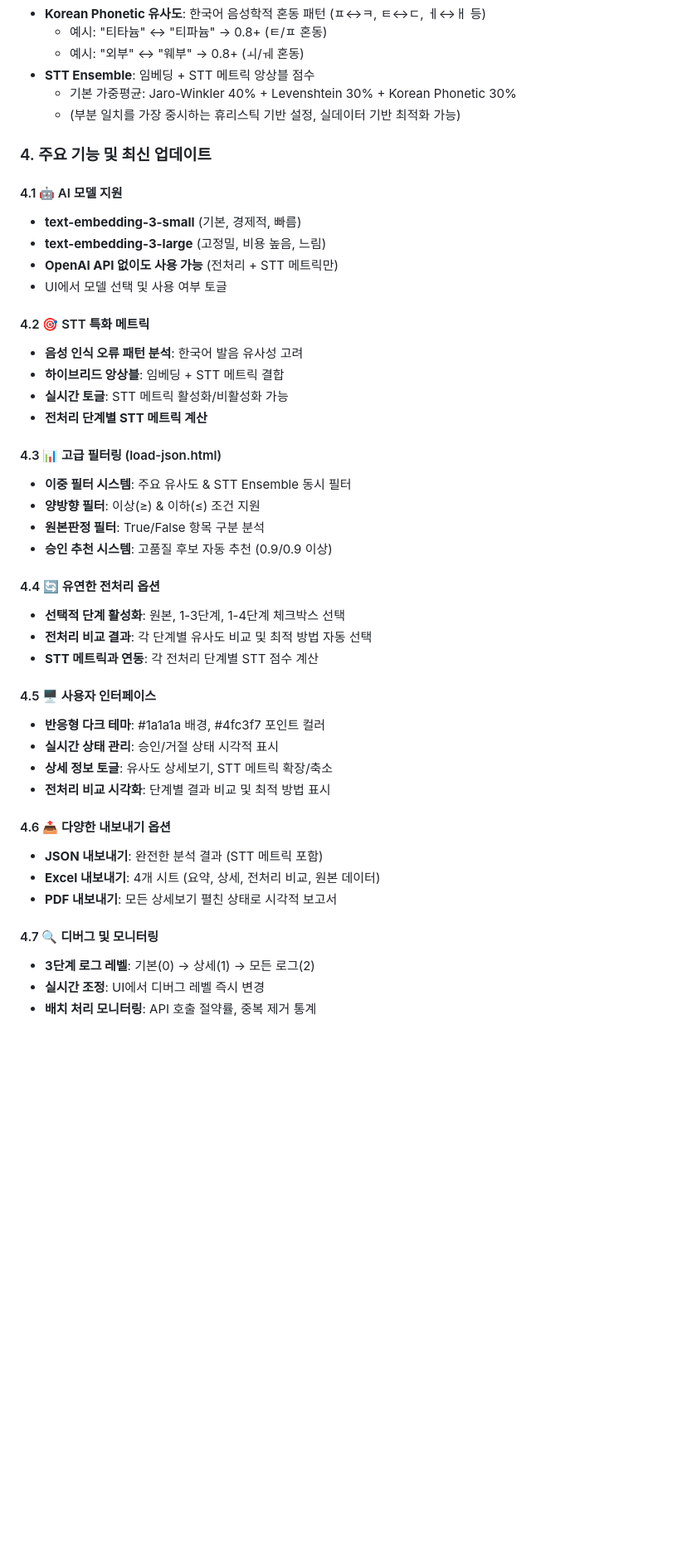
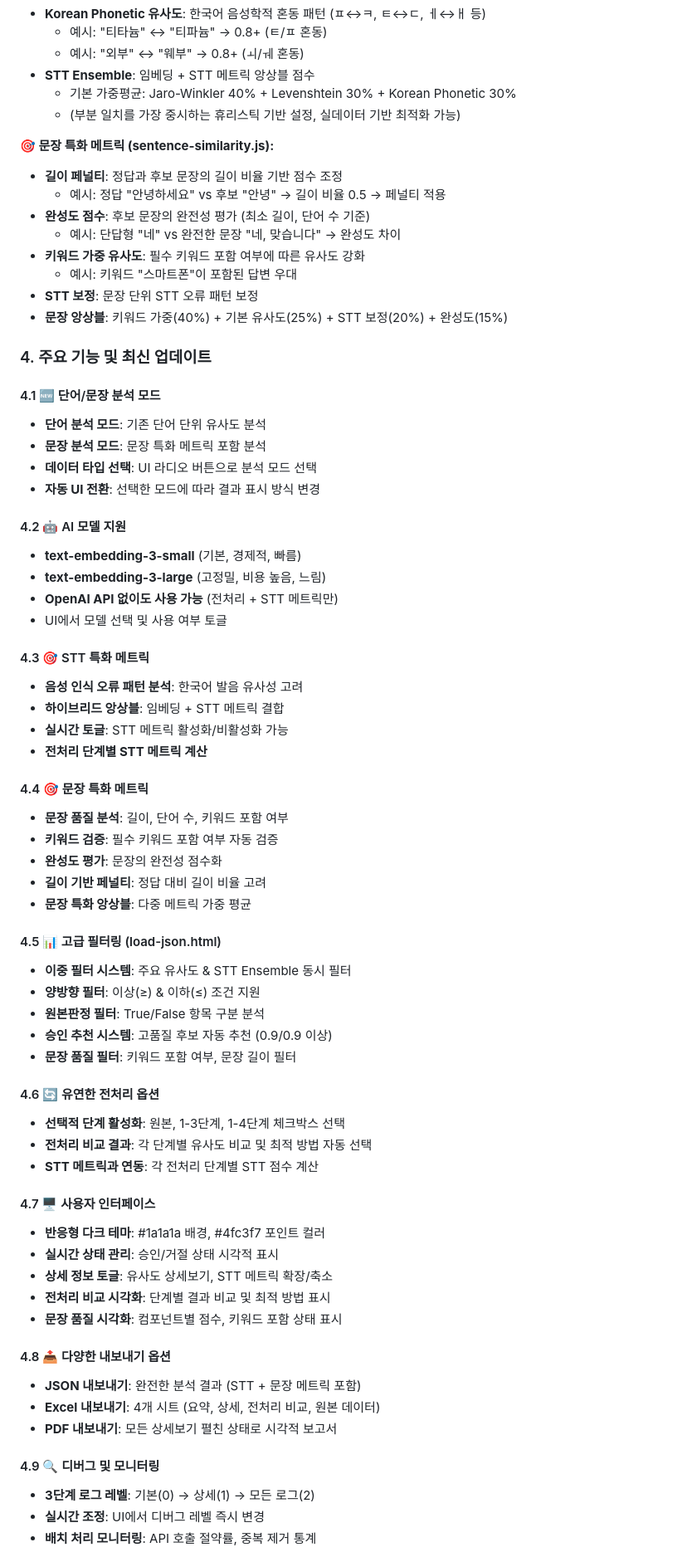
Before and after one commit to emma-plus/ssok-log-web, a Markdown page: README.md, the part around one of its changes. Shown at 83% size. Drawn GitHub-style; blank space fills up the shorter version.

```diff
--- a/README.md
+++ b/README.md
@@ -84,43 +125,68 @@ index.html (메인 분석 UI)
   - 기본 가중평균: Jaro-Winkler 40% + Levenshtein 30% + Korean Phonetic 30%
   - (부분 일치를 가장 중시하는 휴리스틱 기반 설정, 실데이터 기반 최적화 가능)
 
+**🎯 문장 특화 메트릭 (sentence-similarity.js):**
+- **길이 페널티**: 정답과 후보 문장의 길이 비율 기반 점수 조정
+  - 예시: 정답 "안녕하세요" vs 후보 "안녕" → 길이 비율 0.5 → 페널티 적용
+- **완성도 점수**: 후보 문장의 완전성 평가 (최소 길이, 단어 수 기준)
+  - 예시: 단답형 "네" vs 완전한 문장 "네, 맞습니다" → 완성도 차이
+- **키워드 가중 유사도**: 필수 키워드 포함 여부에 따른 유사도 강화
+  - 예시: 키워드 "스마트폰"이 포함된 답변 우대
+- **STT 보정**: 문장 단위 STT 오류 패턴 보정
+- **문장 앙상블**: 키워드 가중(40%) + 기본 유사도(25%) + STT 보정(20%) + 완성도(15%)
+
 ### 4. 주요 기능 및 최신 업데이트
 
-#### 4.1 🤖 AI 모델 지원
+#### 4.1 🆕 단어/문장 분석 모드
+- **단어 분석 모드**: 기존 단어 단위 유사도 분석
+- **문장 분석 모드**: 문장 특화 메트릭 포함 분석
+- **데이터 타입 선택**: UI 라디오 버튼으로 분석 모드 선택
+- **자동 UI 전환**: 선택한 모드에 따라 결과 표시 방식 변경
+
+#### 4.2 🤖 AI 모델 지원
 - **text-embedding-3-small** (기본, 경제적, 빠름)
 - **text-embedding-3-large** (고정밀, 비용 높음, 느림)
 - **OpenAI API 없이도 사용 가능** (전처리 + STT 메트릭만)
 - UI에서 모델 선택 및 사용 여부 토글
 
-#### 4.2 🎯 STT 특화 메트릭
+#### 4.3 🎯 STT 특화 메트릭
 - **음성 인식 오류 패턴 분석**: 한국어 발음 유사성 고려
 - **하이브리드 앙상블**: 임베딩 + STT 메트릭 결합
 - **실시간 토글**: STT 메트릭 활성화/비활성화 가능
 - **전처리 단계별 STT 메트릭 계산**
 
-#### 4.3 📊 고급 필터링 (load-json.html)
+#### 4.4 🎯 문장 특화 메트릭
+- **문장 품질 분석**: 길이, 단어 수, 키워드 포함 여부
+- **키워드 검증**: 필수 키워드 포함 여부 자동 검증
+- **완성도 평가**: 문장의 완전성 점수화
+- **길이 기반 페널티**: 정답 대비 길이 비율 고려
+- **문장 특화 앙상블**: 다중 메트릭 가중 평균
+
+#### 4.5 📊 고급 필터링 (load-json.html)
 - **이중 필터 시스템**: 주요 유사도 & STT Ensemble 동시 필터
 - **양방향 필터**: 이상(≥) & 이하(≤) 조건 지원
 - **원본판정 필터**: True/False 항목 구분 분석
 - **승인 추천 시스템**: 고품질 후보 자동 추천 (0.9/0.9 이상)
+- **문장 품질 필터**: 키워드 포함 여부, 문장 길이 필터
 
-#### 4.4 🔄 유연한 전처리 옵션
+#### 4.6 🔄 유연한 전처리 옵션
 - **선택적 단계 활성화**: 원본, 1-3단계, 1-4단계 체크박스 선택
 - **전처리 비교 결과**: 각 단계별 유사도 비교 및 최적 방법 자동 선택
 - **STT 메트릭과 연동**: 각 전처리 단계별 STT 점수 계산
 
-#### 4.5 🖥️ 사용자 인터페이스
+#### 4.7 🖥️ 사용자 인터페이스
 - **반응형 다크 테마**: #1a1a1a 배경, #4fc3f7 포인트 컬러
 - **실시간 상태 관리**: 승인/거절 상태 시각적 표시
 - **상세 정보 토글**: 유사도 상세보기, STT 메트릭 확장/축소
 - **전처리 비교 시각화**: 단계별 결과 비교 및 최적 방법 표시
+- **문장 품질 시각화**: 컴포넌트별 점수, 키워드 포함 상태 표시
 
-#### 4.6 📤 다양한 내보내기 옵션
-- **JSON 내보내기**: 완전한 분석 결과 (STT 메트릭 포함)
+#### 4.8 📤 다양한 내보내기 옵션
+- **JSON 내보내기**: 완전한 분석 결과 (STT + 문장 메트릭 포함)
 - **Excel 내보내기**: 4개 시트 (요약, 상세, 전처리 비교, 원본 데이터)
 - **PDF 내보내기**: 모든 상세보기 펼친 상태로 시각적 보고서
 
-#### 4.7 🔍 디버그 및 모니터링
+#### 4.9 🔍 디버그 및 모니터링
 - **3단계 로그 레벨**: 기본(0) → 상세(1) → 모든 로그(2)
 - **실시간 조정**: UI에서 디버그 레벨 즉시 변경
 - **배치 처리 모니터링**: API 호출 절약률, 중복 제거 통계
```
Also changed, not shown: other parts of README.md (+116 -16 lines).
